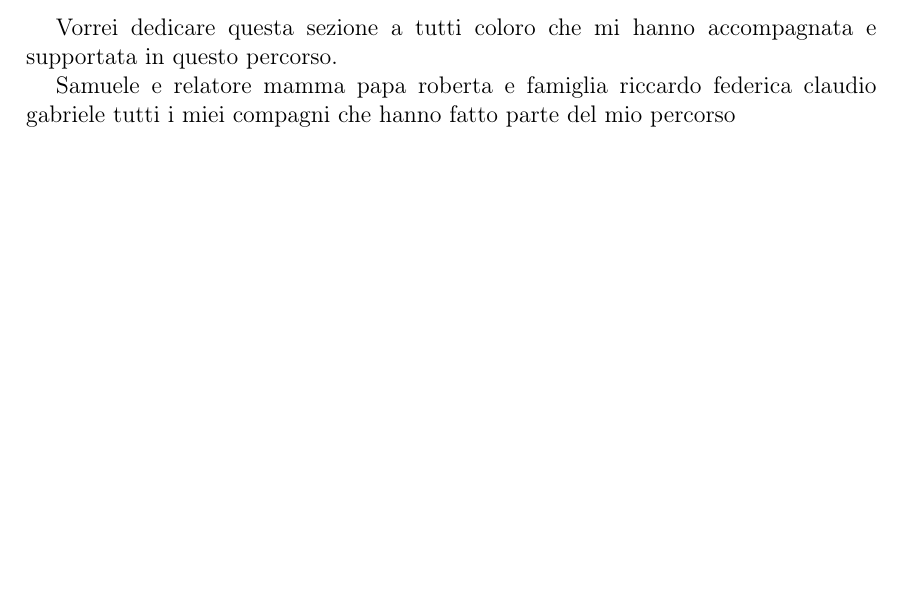
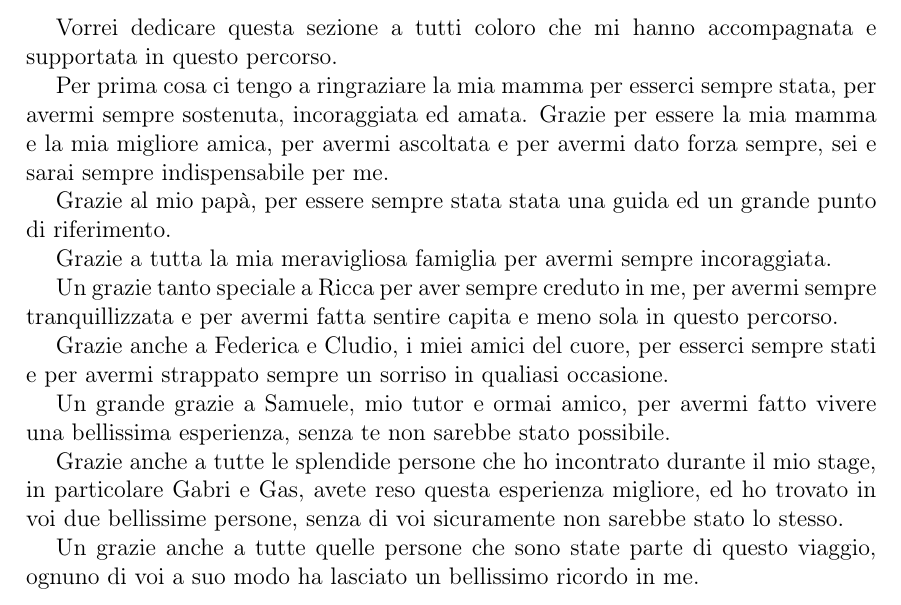
Before and after one commit to s-guarnaccia/Tesi_Ilaria_Sena, a LaTeX document (tesiLatex/main.tex, which reads tesiLatex/contents/Thanks.tex): part of page 51 of 51, cut so that both start at the same text, the shorter picture padded with empty space. Compiled offline with pdfLaTeX.

Commit message:
Ringraziamenti

```diff
--- a/tesiLatex/contents/Thanks.tex
+++ b/tesiLatex/contents/Thanks.tex
@@ -1,10 +1,19 @@
 \thispagestyle{plain}
 Vorrei dedicare questa sezione a tutti coloro che mi hanno accompagnata e supportata in questo percorso.
 
-Samuele e relatore
-mamma papa roberta e famiglia
-riccardo
-federica
-claudio
-gabriele
-tutti i miei compagni che hanno fatto parte del mio percorso
+
+Per prima cosa ci tengo a ringraziare la mia mamma per esserci sempre stata, per avermi sempre sostenuta, incoraggiata ed amata. Grazie per essere la mia mamma e la mia migliore amica, per avermi ascoltata e per avermi dato forza sempre, sei e sarai sempre indispensabile per me.
+
+Grazie al mio papà, per essere sempre stata stata una guida ed un grande punto di riferimento.
+
+Grazie a tutta la mia meravigliosa famiglia per avermi sempre incoraggiata.
+
+Un grazie tanto speciale a Ricca per aver sempre creduto in me, per avermi sempre tranquillizzata e per avermi fatta sentire capita e meno sola in questo percorso.
+
+Grazie anche a Federica e Cludio, i miei amici del cuore, per esserci sempre stati e per avermi strappato sempre un sorriso in qualiasi occasione.
+
+Un grande grazie a Samuele, mio tutor e ormai amico, per avermi fatto vivere una bellissima esperienza, senza te non sarebbe stato possibile.
+
+Grazie anche a tutte le splendide persone che ho incontrato durante il mio stage, in particolare Gabri e Gas, avete reso questa esperienza migliore, ed ho trovato in voi due bellissime persone, senza di voi sicuramente non sarebbe stato lo stesso.
+
+Un grazie anche a tutte quelle persone che sono state parte di questo viaggio, ognuno di voi a suo modo ha lasciato un bellissimo ricordo in me.
```
Also changed, not shown: tesiLatex/main.pdf, 3 other files.
